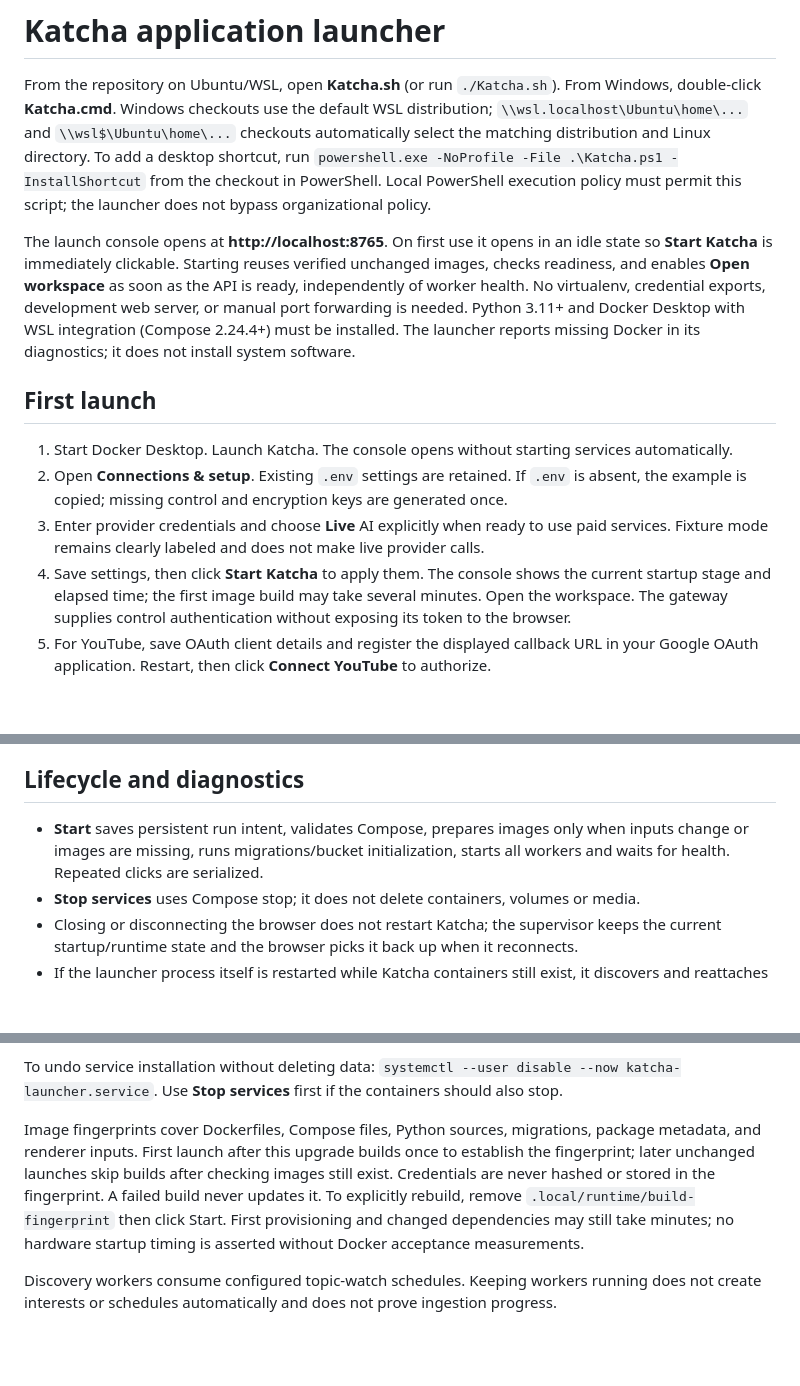
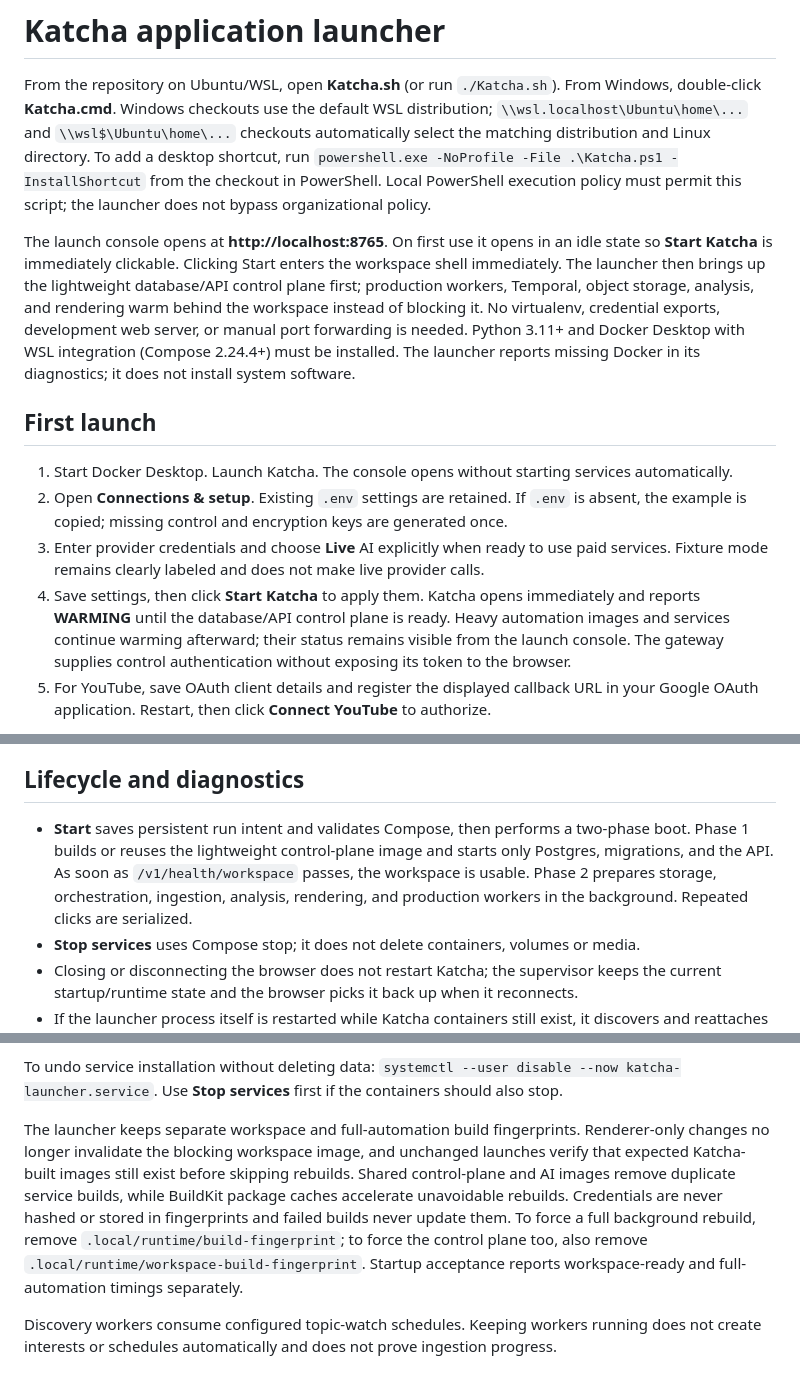
Before and after one commit to Deveadra/katcha, a Markdown page: docs/application-launcher.md, 3 parts joined by grey strips. GitHub-like rendering; blank space fills up the shorter version.

Commit message:
Document workspace-first staged startup

```diff
--- a/docs/application-launcher.md
+++ b/docs/application-launcher.md
@@ -9,8 +9,10 @@ from the checkout in PowerShell. Local PowerShell execution policy must permit t
 the launcher does not bypass organizational policy.
 
 The launch console opens at **http://localhost:8765**. On first use it opens in an idle state so
-**Start Katcha** is immediately clickable. Starting reuses verified unchanged images, checks readiness, and enables **Open workspace**
-as soon as the API is ready, independently of worker health. No virtualenv,
+**Start Katcha** is immediately clickable. Clicking Start enters the workspace shell immediately.
+The launcher then brings up the lightweight database/API control plane first; production workers,
+Temporal, object storage, analysis, and rendering warm behind the workspace instead of blocking it.
+No virtualenv,
 credential exports, development web server, or manual port forwarding is needed.
 Python 3.11+ and Docker Desktop with WSL integration (Compose 2.24.4+) must be installed.
 The launcher reports missing Docker in its diagnostics; it does not install system software.
@@ -22,9 +24,10 @@ The launcher reports missing Docker in its diagnostics; it does not install syst
    is absent, the example is copied; missing control and encryption keys are generated once.
 3. Enter provider credentials and choose **Live** AI explicitly when ready to use paid services.
    Fixture mode remains clearly labeled and does not make live provider calls.
-4. Save settings, then click **Start Katcha** to apply them. The console shows the current
-   startup stage and elapsed time; the first image build may take several minutes. Open the workspace.
-   The gateway supplies control authentication without exposing its token to the browser.
+4. Save settings, then click **Start Katcha** to apply them. Katcha opens immediately and reports
+   **WARMING** until the database/API control plane is ready. Heavy automation images and services
+   continue warming afterward; their status remains visible from the launch console. The gateway
+   supplies control authentication without exposing its token to the browser.
 5. For YouTube, save OAuth client details and register the displayed callback URL in
    your Google OAuth application. Restart, then click **Connect YouTube** to authorize.
 
@@ -55,9 +58,11 @@ it does not automatically discover or move another project's database.
 
 ## Lifecycle and diagnostics
 
-- **Start** saves persistent run intent, validates Compose, prepares images only when inputs
-  change or images are missing, runs migrations/bucket initialization,
-  starts all workers and waits for health. Repeated clicks are serialized.
+- **Start** saves persistent run intent and validates Compose, then performs a two-phase boot.
+  Phase 1 builds or reuses the lightweight control-plane image and starts only Postgres, migrations,
+  and the API. As soon as `/v1/health/workspace` passes, the workspace is usable. Phase 2 prepares
+  storage, orchestration, ingestion, analysis, rendering, and production workers in the background.
+  Repeated clicks are serialized.
 - **Stop services** uses Compose stop; it does not delete containers, volumes or media.
 - Closing or disconnecting the browser does not restart Katcha; the supervisor keeps the
   current startup/runtime state and the browser picks it back up when it reconnects.
@@ -121,13 +126,14 @@ To undo service installation without deleting data:
 `systemctl --user disable --now katcha-launcher.service`. Use **Stop services** first
 if the containers should also stop.
 
-Image fingerprints cover Dockerfiles, Compose files, Python sources, migrations,
-package metadata, and renderer inputs. First launch after this upgrade builds once to
-establish the fingerprint; later unchanged launches skip builds after checking images
-still exist. Credentials are never hashed or stored in the fingerprint. A failed build
-never updates it. To explicitly rebuild, remove `.local/runtime/build-fingerprint`
-then click Start. First provisioning and changed dependencies may still take minutes;
-no hardware startup timing is asserted without Docker acceptance measurements.
+The launcher keeps separate workspace and full-automation build fingerprints. Renderer-only
+changes no longer invalidate the blocking workspace image, and unchanged launches verify that
+expected Katcha-built images still exist before skipping rebuilds. Shared control-plane and AI
+images remove duplicate service builds, while BuildKit package caches accelerate unavoidable
+rebuilds. Credentials are never hashed or stored in fingerprints and failed builds never update
+them. To force a full background rebuild, remove `.local/runtime/build-fingerprint`; to force the
+control plane too, also remove `.local/runtime/workspace-build-fingerprint`. Startup acceptance
+reports workspace-ready and full-automation timings separately.
 
 Discovery workers consume configured topic-watch schedules. Keeping workers running
 does not create interests or schedules automatically and does not prove ingestion progress.
```
